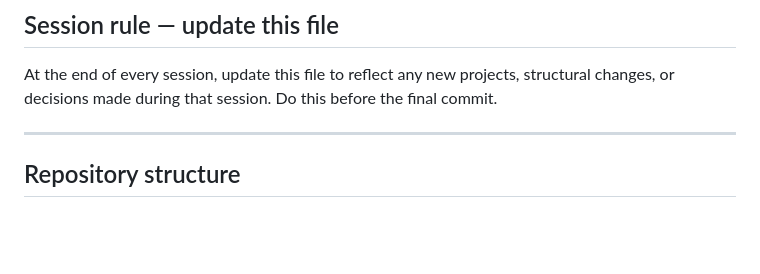
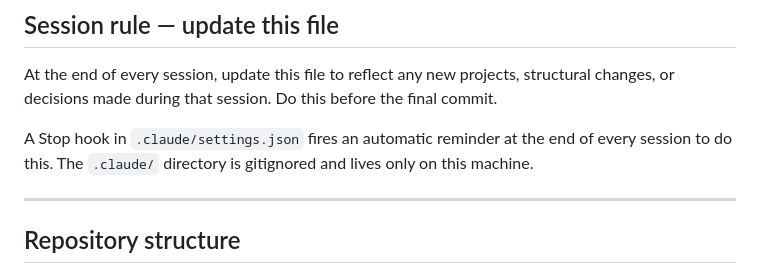
Before and after one commit to yo9ipatel30-cpu/claude-code-projects, a Markdown page: CLAUDE.md, the part around the change. Drawn GitHub-style; blank space fills up the shorter version.

Commit message:
Note Stop hook in CLAUDE.md session rule
Co-Authored-By: Claude Sonnet 4.6 <noreply@anthropic.com>

```diff
--- a/CLAUDE.md
+++ b/CLAUDE.md
@@ -5,6 +5,8 @@ This file provides guidance to Claude Code (claude.ai/code) when working with co
 ## Session rule — update this file
 
 At the end of every session, update this file to reflect any new projects, structural changes, or decisions made during that session. Do this before the final commit.
+
+A Stop hook in `.claude/settings.json` fires an automatic reminder at the end of every session to do this. The `.claude/` directory is gitignored and lives only on this machine.
 
 ---
 
```
